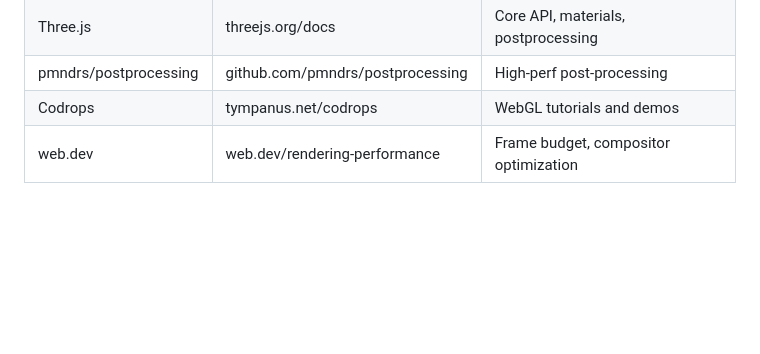
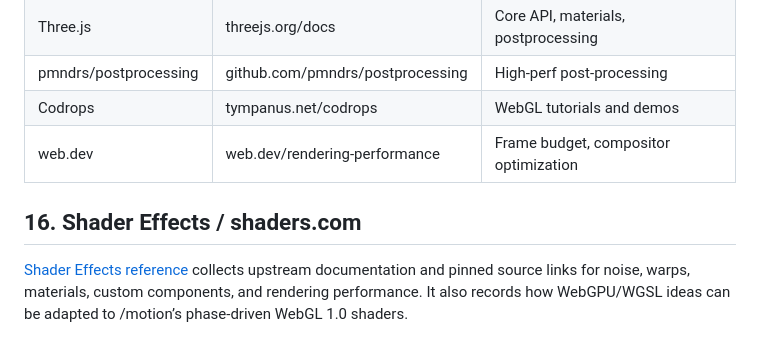
Before and after one commit to murderszn/motion, a Markdown page: docs/shader-web-research.md, the part around the change. Drawn GitHub-style; blank space fills up the shorter version.

```diff
--- a/docs/shader-web-research.md
+++ b/docs/shader-web-research.md
@@ -567,3 +567,8 @@ Import via: `#include "lygia/generative/fbm"`
 | pmndrs/postprocessing | github.com/pmndrs/postprocessing | High-perf post-processing |
 | Codrops | tympanus.net/codrops | WebGL tutorials and demos |
 | web.dev | web.dev/rendering-performance | Frame budget, compositor optimization |
+
+
+## 16. Shader Effects / shaders.com
+
+[Shader Effects reference](shader-effects-reference.md) collects upstream documentation and pinned source links for noise, warps, materials, custom components, and rendering performance. It also records how WebGPU/WGSL ideas can be adapted to /motion’s phase-driven WebGL 1.0 shaders.
```
Also changed, not shown: README.md (+5 -0 lines), docs/shader-effects-reference.md (added, +52 -0 lines).
